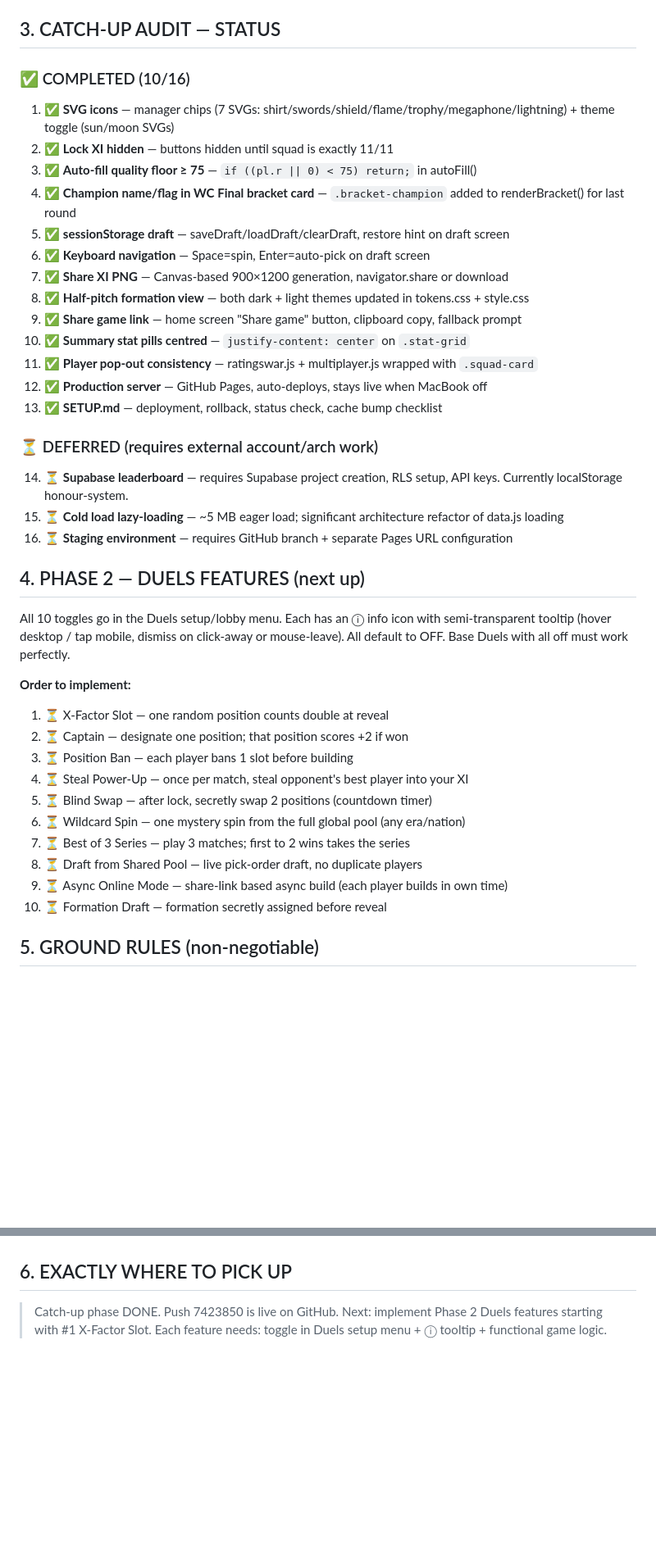
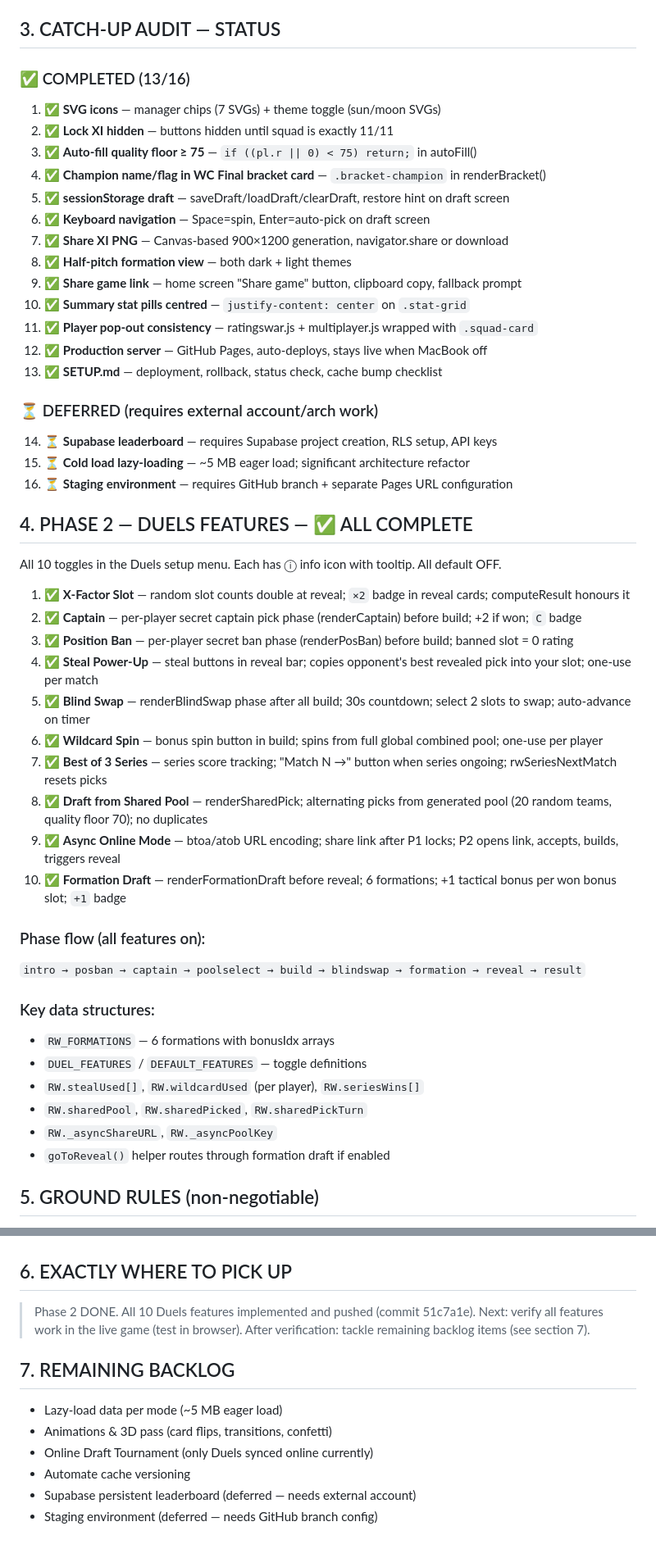
Before and after one commit to ismaeelazhar-cmd/eleven-xi, a Markdown page: PROGRESS.md, 2 parts joined by grey strips. Shown at 82% size. Drawn GitHub-style; blank space fills up the shorter version.

Commit message:
Update PROGRESS.md + HANDOVER.md: Phase 2 complete
All 10 Duels features implemented (commits ad0e804..51c7a1e).
Phase flow documented. Remaining backlog listed.

Co-Authored-By: Claude Sonnet 4.6 <noreply@anthropic.com>

```diff
--- a/PROGRESS.md
+++ b/PROGRESS.md
@@ -30,15 +30,15 @@ _Last checkpoint: Catch-up audit complete. All 16 checklist items addressed (3 d
 
 ## 3. CATCH-UP AUDIT — STATUS
 
-### ✅ COMPLETED (10/16)
-1. ✅ **SVG icons** — manager chips (7 SVGs: shirt/swords/shield/flame/trophy/megaphone/lightning) + theme toggle (sun/moon SVGs)
+### ✅ COMPLETED (13/16)
+1. ✅ **SVG icons** — manager chips (7 SVGs) + theme toggle (sun/moon SVGs)
 2. ✅ **Lock XI hidden** — buttons hidden until squad is exactly 11/11
 3. ✅ **Auto-fill quality floor ≥ 75** — `if ((pl.r || 0) < 75) return;` in autoFill()
-4. ✅ **Champion name/flag in WC Final bracket card** — `.bracket-champion` added to renderBracket() for last round
+4. ✅ **Champion name/flag in WC Final bracket card** — `.bracket-champion` in renderBracket()
 5. ✅ **sessionStorage draft** — saveDraft/loadDraft/clearDraft, restore hint on draft screen
 6. ✅ **Keyboard navigation** — Space=spin, Enter=auto-pick on draft screen
 7. ✅ **Share XI PNG** — Canvas-based 900×1200 generation, navigator.share or download
-8. ✅ **Half-pitch formation view** — both dark + light themes updated in tokens.css + style.css
+8. ✅ **Half-pitch formation view** — both dark + light themes
 9. ✅ **Share game link** — home screen "Share game" button, clipboard copy, fallback prompt
 10. ✅ **Summary stat pills centred** — `justify-content: center` on `.stat-grid`
 11. ✅ **Player pop-out consistency** — ratingswar.js + multiplayer.js wrapped with `.squad-card`
@@ -46,25 +46,35 @@ _Last checkpoint: Catch-up audit complete. All 16 checklist items addressed (3 d
 13. ✅ **SETUP.md** — deployment, rollback, status check, cache bump checklist
 
 ### ⏳ DEFERRED (requires external account/arch work)
-14. ⏳ **Supabase leaderboard** — requires Supabase project creation, RLS setup, API keys. Currently localStorage honour-system.
-15. ⏳ **Cold load lazy-loading** — ~5 MB eager load; significant architecture refactor of data.js loading
+14. ⏳ **Supabase leaderboard** — requires Supabase project creation, RLS setup, API keys
+15. ⏳ **Cold load lazy-loading** — ~5 MB eager load; significant architecture refactor
 16. ⏳ **Staging environment** — requires GitHub branch + separate Pages URL configuration
 
-## 4. PHASE 2 — DUELS FEATURES (next up)
+## 4. PHASE 2 — DUELS FEATURES — ✅ ALL COMPLETE
 
-All 10 toggles go in the Duels setup/lobby menu. Each has an ⓘ info icon with semi-transparent tooltip (hover desktop / tap mobile, dismiss on click-away or mouse-leave). All default to OFF. Base Duels with all off must work perfectly.
+All 10 toggles in the Duels setup menu. Each has ⓘ info icon with tooltip. All default OFF.
 
-**Order to implement:**
-1. ⏳ X-Factor Slot — one random position counts double at reveal
-2. ⏳ Captain — designate one position; that position scores +2 if won
-3. ⏳ Position Ban — each player bans 1 slot before building
-4. ⏳ Steal Power-Up — once per match, steal opponent's best player into your XI
-5. ⏳ Blind Swap — after lock, secretly swap 2 positions (countdown timer)
-6. ⏳ Wildcard Spin — one mystery spin from the full global pool (any era/nation)
-7. ⏳ Best of 3 Series — play 3 matches; first to 2 wins takes the series
-8. ⏳ Draft from Shared Pool — live pick-order draft, no duplicate players
-9. ⏳ Async Online Mode — share-link based async build (each player builds in own time)
-10. ⏳ Formation Draft — formation secretly assigned before reveal
+1. ✅ **X-Factor Slot** — random slot counts double at reveal; `×2` badge in reveal cards; computeResult honours it
+2. ✅ **Captain** — per-player secret captain pick phase (renderCaptain) before build; +2 if won; `C` badge
+3. ✅ **Position Ban** — per-player secret ban phase (renderPosBan) before build; banned slot = 0 rating
+4. ✅ **Steal Power-Up** — steal buttons in reveal bar; copies opponent's best revealed pick into your slot; one-use per match
+5. ✅ **Blind Swap** — renderBlindSwap phase after all build; 30s countdown; select 2 slots to swap; auto-advance on timer
+6. ✅ **Wildcard Spin** — bonus spin button in build; spins from full global combined pool; one-use per player
+7. ✅ **Best of 3 Series** — series score tracking; "Match N →" button when series ongoing; rwSeriesNextMatch resets picks
+8. ✅ **Draft from Shared Pool** — renderSharedPick; alternating picks from generated pool (20 random teams, quality floor 70); no duplicates
+9. ✅ **Async Online Mode** — btoa/atob URL encoding; share link after P1 locks; P2 opens link, accepts, builds, triggers reveal
+10. ✅ **Formation Draft** — renderFormationDraft before reveal; 6 formations; +1 tactical bonus per won bonus slot; `+1` badge
+
+### Phase flow (all features on):
+`intro → posban → captain → poolselect → build → blindswap → formation → reveal → result`
+
+### Key data structures:
+- `RW_FORMATIONS` — 6 formations with bonusIdx arrays
+- `DUEL_FEATURES` / `DEFAULT_FEATURES` — toggle definitions
+- `RW.stealUsed[]`, `RW.wildcardUsed` (per player), `RW.seriesWins[]`
+- `RW.sharedPool`, `RW.sharedPicked`, `RW.sharedPickTurn`
+- `RW._asyncShareURL`, `RW._asyncPoolKey`
+- `goToReveal()` helper routes through formation draft if enabled
 
 ## 5. GROUND RULES (non-negotiable)
 - Push to GitHub IMMEDIATELY as first action and after every completed task
@@ -79,6 +89,14 @@ All 10 toggles go in the Duels setup/lobby menu. Each has an ⓘ info icon with
 - No emoji unless genuinely purposeful
 
 ## 6. EXACTLY WHERE TO PICK UP
-> Catch-up phase DONE. Push 7423850 is live on GitHub.
-> Next: implement Phase 2 Duels features starting with #1 X-Factor Slot.
-> Each feature needs: toggle in Duels setup menu + ⓘ tooltip + functional game logic.
+> Phase 2 DONE. All 10 Duels features implemented and pushed (commit 51c7a1e).
+> Next: verify all features work in the live game (test in browser).
+> After verification: tackle remaining backlog items (see section 7).
+
+## 7. REMAINING BACKLOG
+- Lazy-load data per mode (~5 MB eager load)
+- Animations & 3D pass (card flips, transitions, confetti)
+- Online Draft Tournament (only Duels synced online currently)
+- Automate cache versioning
+- Supabase persistent leaderboard (deferred — needs external account)
+- Staging environment (deferred — needs GitHub branch config)
```
Also changed, not shown: other parts of PROGRESS.md (+3 -3 lines), HANDOVER.md (+19 -14 lines).
